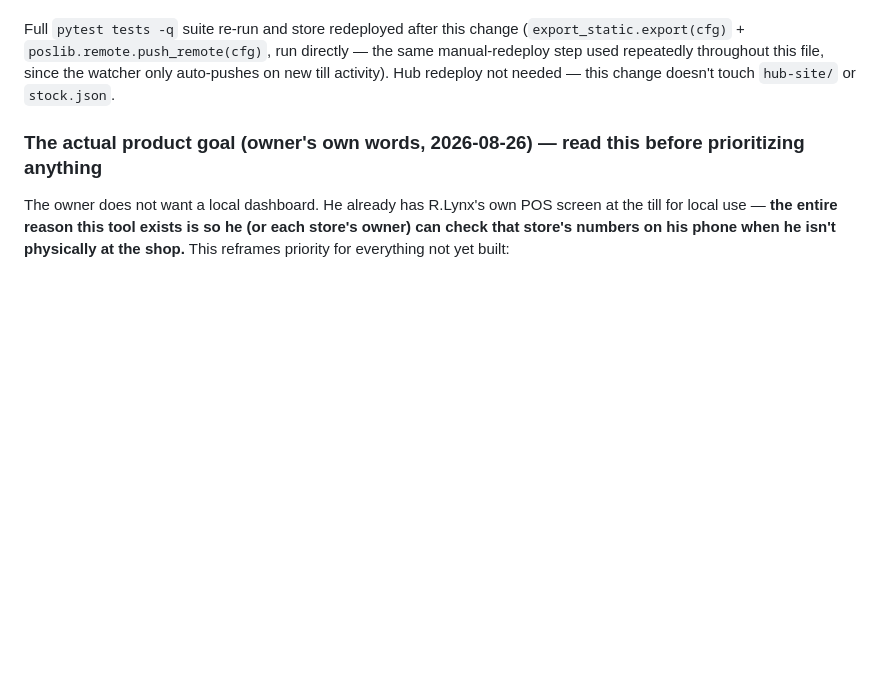
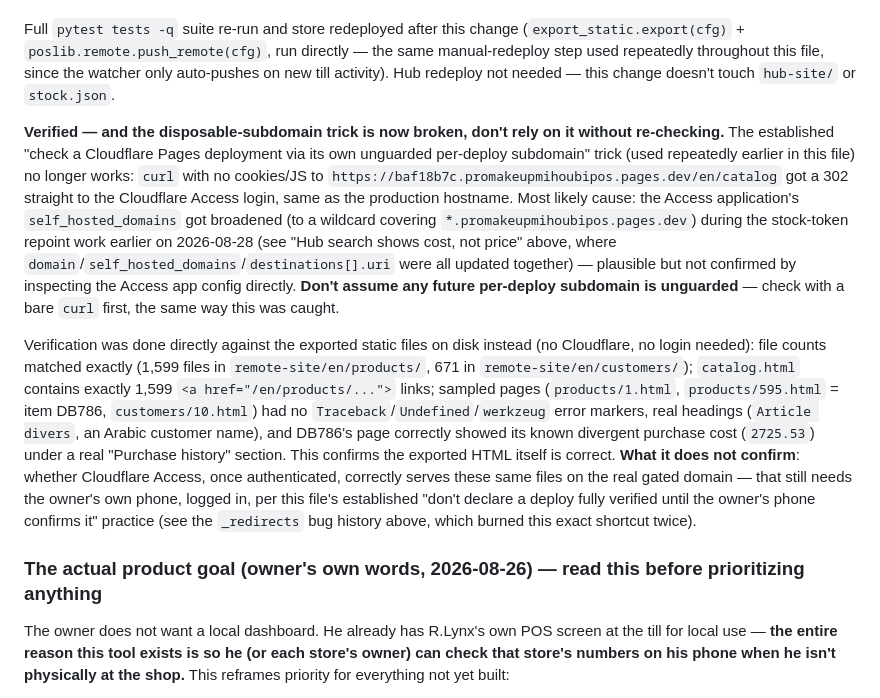
Before and after one commit to rachadmihoubi/pos-tool, a Markdown page: CLAUDE.md, the part around the change. Drawn GitHub-style; blank space fills up the shorter version.

Commit message:
docs: record file-level verification of product/customer export + broken subdomain trick
Verified the new export directly against the exported static files
(counts, sample pages, no template errors) since the previously-reliable
disposable-per-deployment-subdomain check now redirects to Cloudflare
Access login instead of serving the page unguarded.

```diff
--- a/CLAUDE.md
+++ b/CLAUDE.md
@@ -768,6 +768,39 @@ file, since the watcher only auto-pushes on new till activity). Hub
 redeploy not needed — this change doesn't touch `hub-site/` or
 `stock.json`.
 
+**Verified — and the disposable-subdomain trick is now broken, don't rely
+on it without re-checking.** The established "check a Cloudflare Pages
+deployment via its own unguarded per-deploy subdomain" trick (used
+repeatedly earlier in this file) no longer works: `curl` with no
+cookies/JS to `https://baf18b7c.promakeupmihoubipos.pages.dev/en/catalog`
+got a 302 straight to the Cloudflare Access login, same as the production
+hostname. Most likely cause: the Access application's
+`self_hosted_domains` got broadened (to a wildcard covering
+`*.promakeupmihoubipos.pages.dev`) during the stock-token repoint work
+earlier on 2026-08-28 (see "Hub search shows cost, not price" above,
+where `domain`/`self_hosted_domains`/`destinations[].uri` were all
+updated together) — plausible but not confirmed by inspecting the Access
+app config directly. **Don't assume any future per-deploy subdomain is
+unguarded** — check with a bare `curl` first, the same way this was
+caught.
+
+Verification was done directly against the exported static files on disk
+instead (no Cloudflare, no login needed): file counts matched exactly
+(1,599 files in `remote-site/en/products/`, 671 in
+`remote-site/en/customers/`); `catalog.html` contains exactly 1,599
+`<a href="/en/products/...">` links; sampled pages
+(`products/1.html`, `products/595.html` = item DB786,
+`customers/10.html`) had no `Traceback`/`Undefined`/`werkzeug` error
+markers, real headings (`Article divers`, an Arabic customer name), and
+DB786's page correctly showed its known divergent purchase cost
+(`2725.53`) under a real "Purchase history" section. This confirms the
+exported HTML itself is correct. **What it does not confirm**: whether
+Cloudflare Access, once authenticated, correctly serves these same files
+on the real gated domain — that still needs the owner's own phone,
+logged in, per this file's established "don't declare a deploy fully
+verified until the owner's phone confirms it" practice (see the
+`_redirects` bug history above, which burned this exact shortcut twice).
+
 ### The actual product goal (owner's own words, 2026-08-26) — read this before prioritizing anything
 
 The owner does not want a local dashboard. He already has R.Lynx's own POS
```
